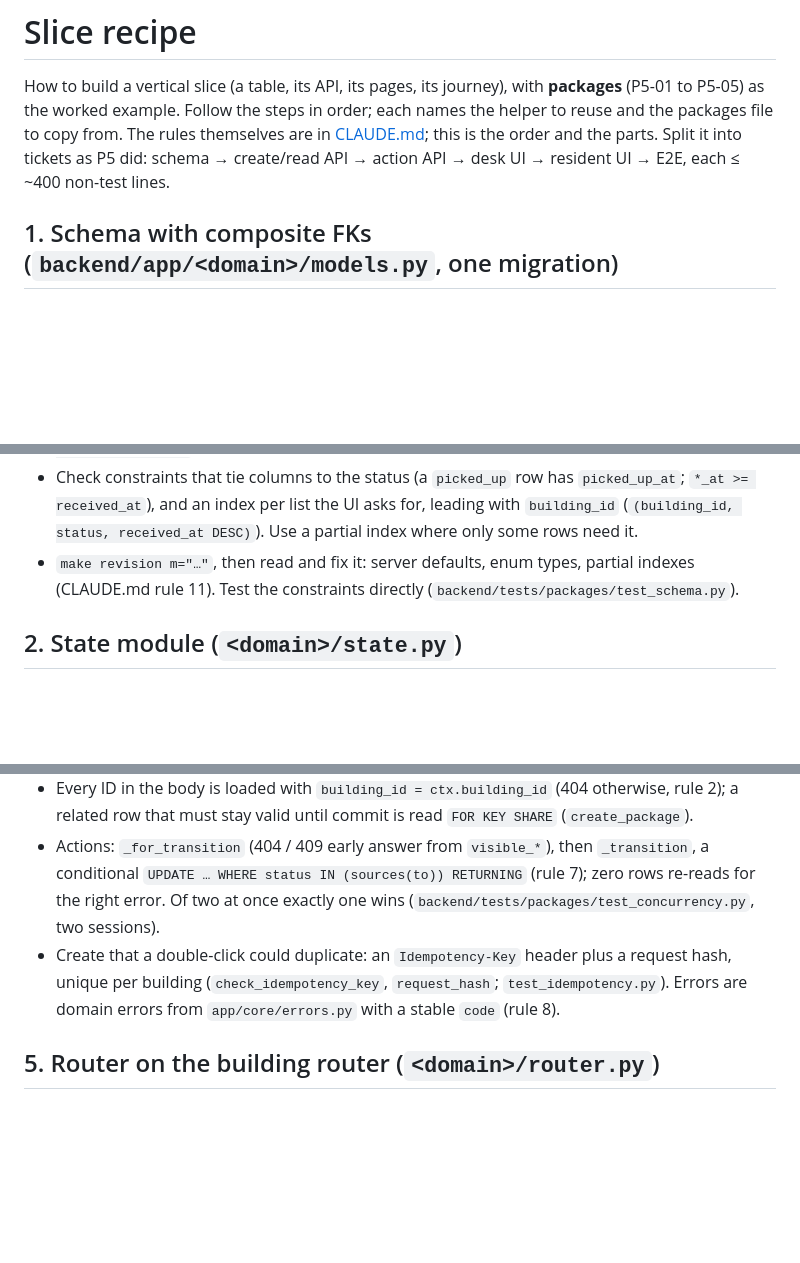
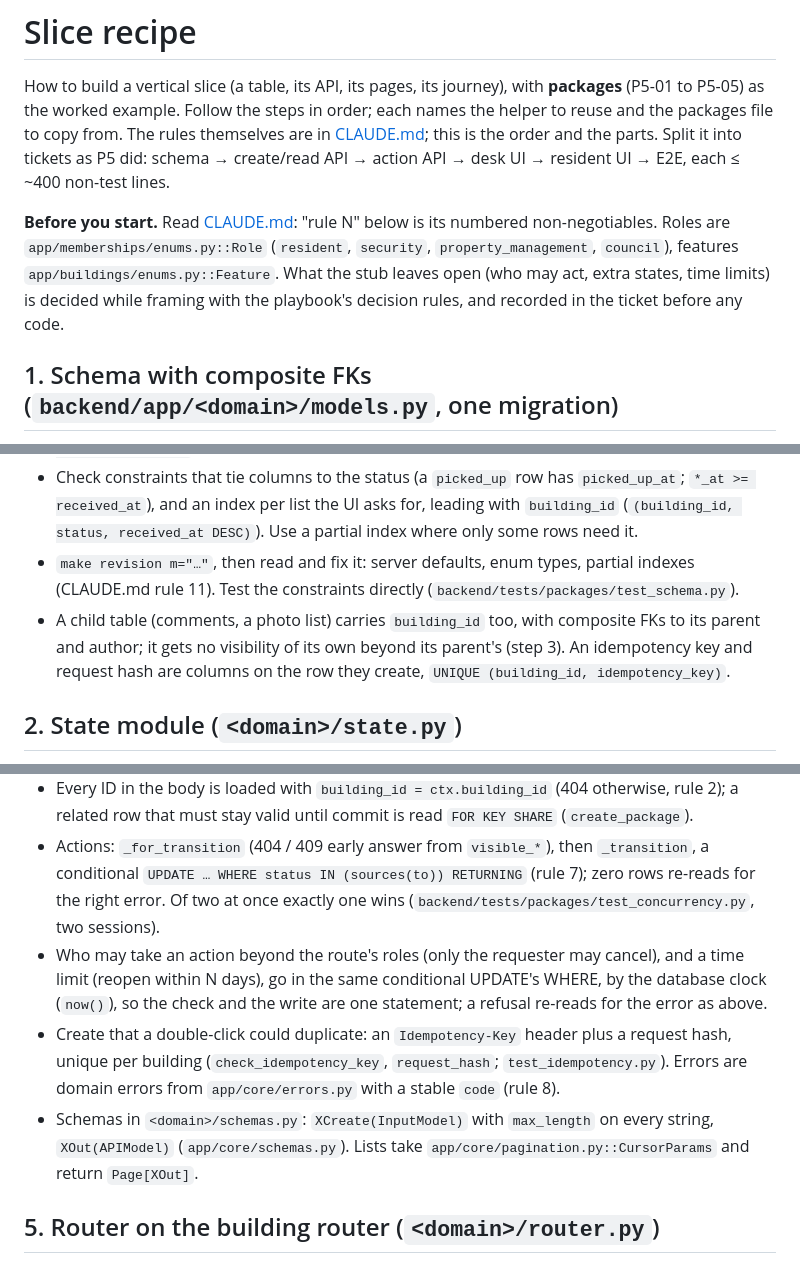
Before and after one commit to JamesSoh2000/Condo-app-revised, a Markdown page: docs/SLICE_RECIPE.md, 3 parts joined by grey strips. GitHub-like rendering; blank space fills up the shorter version.

Commit message:
docs: slice recipe covers child rows, actor and time checks, schemas [P5-05]

```diff
--- a/docs/SLICE_RECIPE.md
+++ b/docs/SLICE_RECIPE.md
@@ -4,6 +4,11 @@ How to build a vertical slice (a table, its API, its pages, its journey), with *
 worked example. Follow the steps in order; each names the helper to reuse and the packages file to copy from. The
 rules themselves are in [CLAUDE.md](../CLAUDE.md); this is the order and the parts. Split it into tickets as P5
 did: schema → create/read API → action API → desk UI → resident UI → E2E, each ≤ ~400 non-test lines.
+
+**Before you start.** Read [CLAUDE.md](../CLAUDE.md): "rule N" below is its numbered non-negotiables. Roles are
+`app/memberships/enums.py::Role` (`resident`, `security`, `property_management`, `council`), features
+`app/buildings/enums.py::Feature`. What the stub leaves open (who may act, extra states, time limits) is decided
+while framing with the playbook's decision rules, and recorded in the ticket before any code.
 
 ## 1. Schema with composite FKs (`backend/app/<domain>/models.py`, one migration)
 
@@ -17,6 +22,9 @@ did: schema → create/read API → action API → desk UI → resident UI → E
   Use a partial index where only some rows need it.
 - `make revision m="…"`, then read and fix it: server defaults, enum types, partial indexes (CLAUDE.md rule 11).
   Test the constraints directly (`backend/tests/packages/test_schema.py`).
+- A child table (comments, a photo list) carries `building_id` too, with composite FKs to its parent and author;
+  it gets no visibility of its own beyond its parent's (step 3). An idempotency key and request hash are columns
+  on the row they create, `UNIQUE (building_id, idempotency_key)`.
 
 ## 2. State module (`<domain>/state.py`)
 
@@ -44,9 +55,14 @@ did: schema → create/read API → action API → desk UI → resident UI → E
 - Actions: `_for_transition` (404 / 409 early answer from `visible_*`), then `_transition`, a conditional
   `UPDATE … WHERE status IN (sources(to)) RETURNING` (rule 7); zero rows re-reads for the right error. Of two at
   once exactly one wins (`backend/tests/packages/test_concurrency.py`, two sessions).
+- Who may take an action beyond the route's roles (only the requester may cancel), and a time limit (reopen within
+  N days), go in the same conditional UPDATE's WHERE, by the database clock (`now()`), so the check and the write
+  are one statement; a refusal re-reads for the error as above.
 - Create that a double-click could duplicate: an `Idempotency-Key` header plus a request hash, unique per building
   (`check_idempotency_key`, `request_hash`; `test_idempotency.py`). Errors are domain errors from
   `app/core/errors.py` with a stable `code` (rule 8).
+- Schemas in `<domain>/schemas.py`: `XCreate(InputModel)` with `max_length` on every string, `XOut(APIModel)`
+  (`app/core/schemas.py`). Lists take `app/core/pagination.py::CursorParams` and return `Page[XOut]`.
 
 ## 5. Router on the building router (`<domain>/router.py`)
 
```
Also changed, not shown: other parts of docs/SLICE_RECIPE.md (+3 -0 lines).
